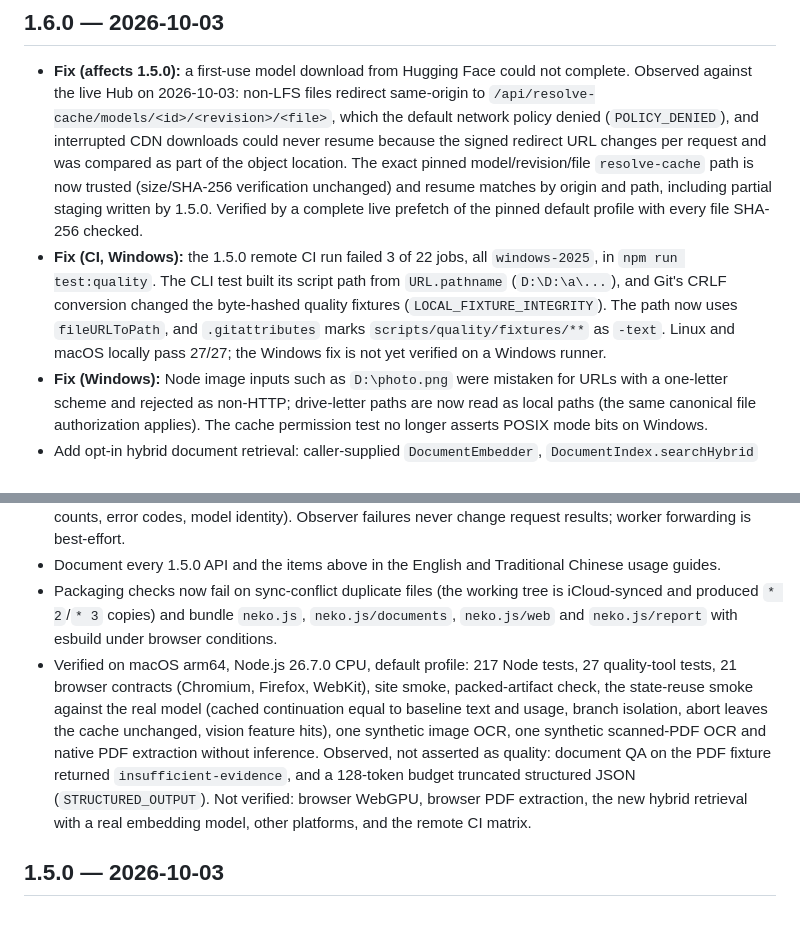
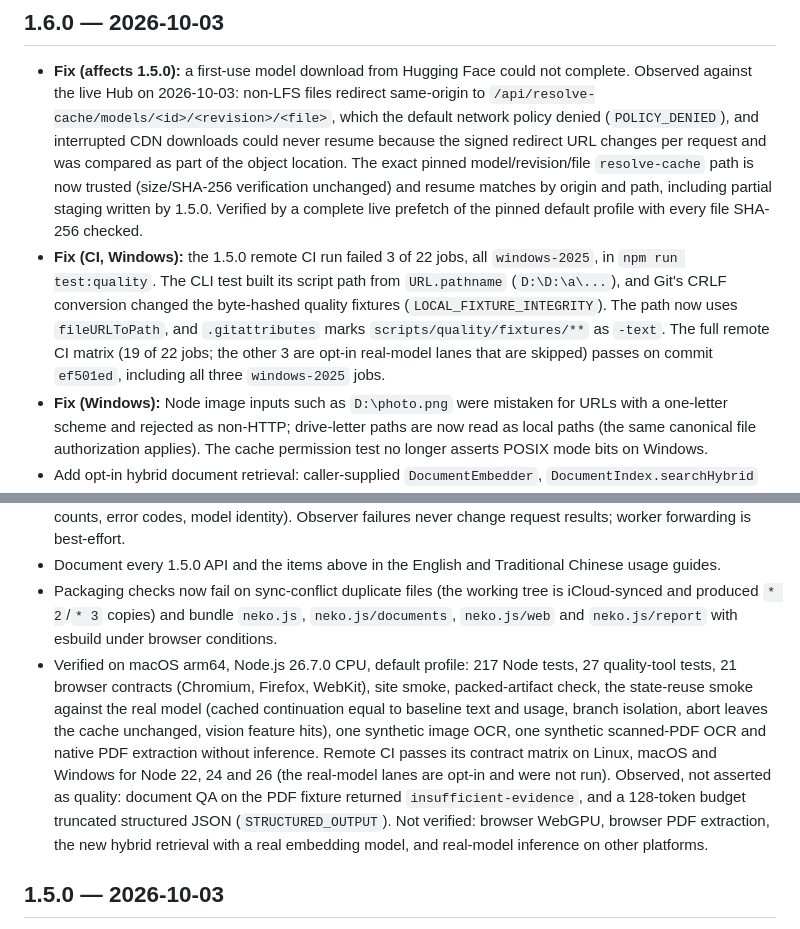
Before and after one commit to JS-PACKAGE/Neko.js, a Markdown page: CHANGELOG.md, 2 parts joined by grey strips. Drawn GitHub-style.

Commit message:
docs(changelog): record remote CI verification for 1.6.0

```diff
--- a/CHANGELOG.md
+++ b/CHANGELOG.md
@@ -3,14 +3,14 @@
 ## 1.6.0 — 2026-10-03
 
 - **Fix (affects 1.5.0):** a first-use model download from Hugging Face could not complete. Observed against the live Hub on 2026-10-03: non-LFS files redirect same-origin to `/api/resolve-cache/models/<id>/<revision>/<file>`, which the default network policy denied (`POLICY_DENIED`), and interrupted CDN downloads could never resume because the signed redirect URL changes per request and was compared as part of the object location. The exact pinned model/revision/file `resolve-cache` path is now trusted (size/SHA-256 verification unchanged) and resume matches by origin and path, including partial staging written by 1.5.0. Verified by a complete live prefetch of the pinned default profile with every file SHA-256 checked.
-- **Fix (CI, Windows):** the 1.5.0 remote CI run failed 3 of 22 jobs, all `windows-2025`, in `npm run test:quality`. The CLI test built its script path from `URL.pathname` (`D:\D:\a\...`), and Git's CRLF conversion changed the byte-hashed quality fixtures (`LOCAL_FIXTURE_INTEGRITY`). The path now uses `fileURLToPath`, and `.gitattributes` marks `scripts/quality/fixtures/**` as `-text`. Linux and macOS locally pass 27/27; the Windows fix is not yet verified on a Windows runner.
+- **Fix (CI, Windows):** the 1.5.0 remote CI run failed 3 of 22 jobs, all `windows-2025`, in `npm run test:quality`. The CLI test built its script path from `URL.pathname` (`D:\D:\a\...`), and Git's CRLF conversion changed the byte-hashed quality fixtures (`LOCAL_FIXTURE_INTEGRITY`). The path now uses `fileURLToPath`, and `.gitattributes` marks `scripts/quality/fixtures/**` as `-text`. The full remote CI matrix (19 of 22 jobs; the other 3 are opt-in real-model lanes that are skipped) passes on commit `ef501ed`, including all three `windows-2025` jobs.
 - **Fix (Windows):** Node image inputs such as `D:\photo.png` were mistaken for URLs with a one-letter scheme and rejected as non-HTTP; drive-letter paths are now read as local paths (the same canonical file authorization applies). The cache permission test no longer asserts POSIX mode bits on Windows.
 - Add opt-in hybrid document retrieval: caller-supplied `DocumentEmbedder`, `DocumentIndex.searchHybrid` and `askDocuments({ embedder, embedding })` combine BM25 with cosine ranking by reciprocal-rank fusion. Neko.js bundles no embedding model; embedder output is validated as untrusted, vectors are cached per index by content version under a fixed 128 MiB bound, and retrieval remains non-exhaustive.
 - Add `runToolLoop`: a bounded select, approve/execute, feed-back and re-infer loop over `inferTools` and `executeToolCalls`. Approval stays mandatory and sequential; calls requested by the terminal selection are returned, never executed.
 - Add opt-in `onEvent` observability: content-free request lifecycle and engine-load events (ids, timings, token counts, error codes, model identity). Observer failures never change request results; worker forwarding is best-effort.
 - Document every 1.5.0 API and the items above in the English and Traditional Chinese usage guides.
 - Packaging checks now fail on sync-conflict duplicate files (the working tree is iCloud-synced and produced `* 2`/`* 3` copies) and bundle `neko.js`, `neko.js/documents`, `neko.js/web` and `neko.js/report` with esbuild under browser conditions.
-- Verified on macOS arm64, Node.js 26.7.0 CPU, default profile: 217 Node tests, 27 quality-tool tests, 21 browser contracts (Chromium, Firefox, WebKit), site smoke, packed-artifact check, the state-reuse smoke against the real model (cached continuation equal to baseline text and usage, branch isolation, abort leaves the cache unchanged, vision feature hits), one synthetic image OCR, one synthetic scanned-PDF OCR and native PDF extraction without inference. Observed, not asserted as quality: document QA on the PDF fixture returned `insufficient-evidence`, and a 128-token budget truncated structured JSON (`STRUCTURED_OUTPUT`). Not verified: browser WebGPU, browser PDF extraction, the new hybrid retrieval with a real embedding model, other platforms, and the remote CI matrix.
+- Verified on macOS arm64, Node.js 26.7.0 CPU, default profile: 217 Node tests, 27 quality-tool tests, 21 browser contracts (Chromium, Firefox, WebKit), site smoke, packed-artifact check, the state-reuse smoke against the real model (cached continuation equal to baseline text and usage, branch isolation, abort leaves the cache unchanged, vision feature hits), one synthetic image OCR, one synthetic scanned-PDF OCR and native PDF extraction without inference. Remote CI passes its contract matrix on Linux, macOS and Windows for Node 22, 24 and 26 (the real-model lanes are opt-in and were not run). Observed, not asserted as quality: document QA on the PDF fixture returned `insufficient-evidence`, and a 128-token budget truncated structured JSON (`STRUCTURED_OUTPUT`). Not verified: browser WebGPU, browser PDF extraction, the new hybrid retrieval with a real embedding model, and real-model inference on other platforms.
 
 ## 1.5.0 — 2026-10-03
 
```
